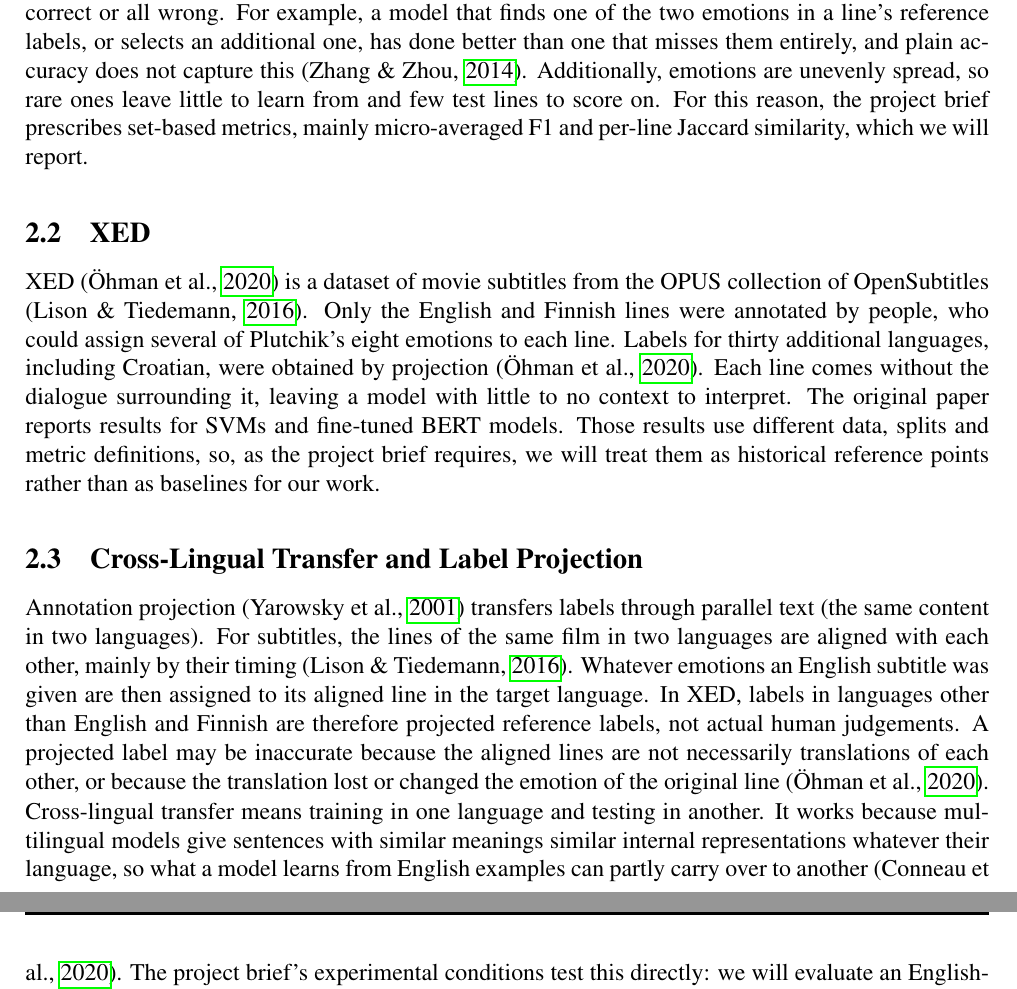
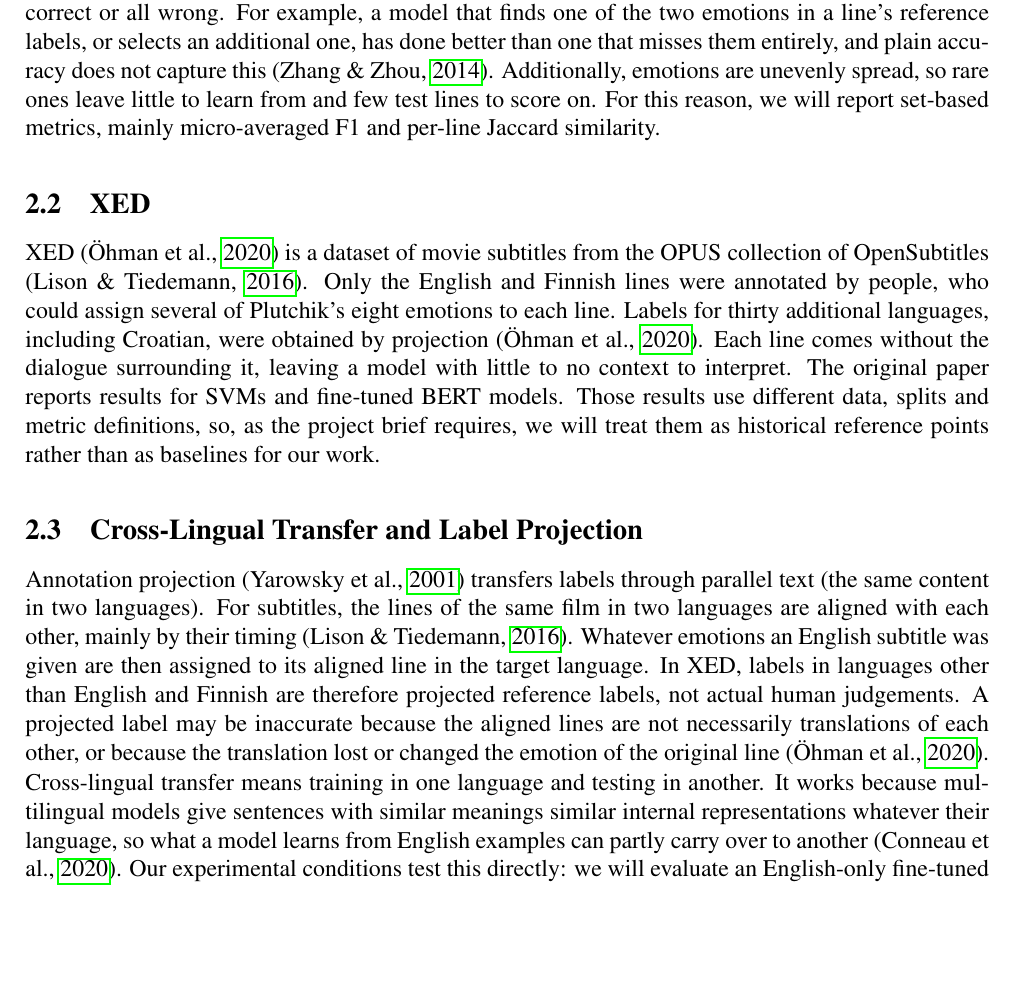
Before and after one commit to squidistaken/large-language-models, a LaTeX document (report/main.tex, which reads report/sections/02_background.tex): two parts of pages 5 and 6 of 36 before the commit and part of page 5 of 36 after it, the two joined at a grey line, cut so that both start at the same text, the shorter picture padded with empty space. Compiled offline with pdfLaTeX.

Commit message:
Updates from Overleaf

```diff
--- a/report/sections/02_background.tex
+++ b/report/sections/02_background.tex
@@ -4,7 +4,7 @@
 \subsection{Multi-label Emotion Classification}
 \label{sec:background_multilabel}
 
-\textcite{plutchik1980general} proposes eight basic emotions: anger, anticipation, disgust, fear, joy, sadness, surprise, and trust. Since a subtitle line can carry one or several of these emotions, a model has to make eight separate yes or no decisions rather than select one emotion class. Predictions are then rarely all correct or all wrong. For example, a model that finds one of the two emotions in a line's reference labels, or selects an additional one, has done better than one that misses them entirely, and plain accuracy does not capture this \parencite{zhang2014review}. Additionally, emotions are unevenly spread, so rare ones leave little to learn from and few test lines to score on. For this reason, the project brief prescribes set-based metrics, mainly micro-averaged F1 and per-line Jaccard similarity, which we will report.
+\textcite{plutchik1980general} proposes eight basic emotions: anger, anticipation, disgust, fear, joy, sadness, surprise, and trust. Since a subtitle line can carry one or several of these emotions, a model has to make eight separate yes or no decisions rather than select one emotion class. Predictions are then rarely all correct or all wrong. For example, a model that finds one of the two emotions in a line's reference labels, or selects an additional one, has done better than one that misses them entirely, and plain accuracy does not capture this \parencite{zhang2014review}. Additionally, emotions are unevenly spread, so rare ones leave little to learn from and few test lines to score on. For this reason, we will report set-based metrics, mainly micro-averaged F1 and per-line Jaccard similarity.
 
 \subsection{XED}
 \label{sec:background_xed}
@@ -16,7 +16,7 @@ XED \parencite{ohman2020xed} is a dataset of movie subtitles from the OPUS colle
 
 Annotation projection \parencite{yarowsky2001inducing} transfers labels through parallel text (the same content in two languages). For subtitles, the lines of the same film in two languages are aligned with each other, mainly by their timing \parencite{lison2016opensubtitles}. Whatever emotions an English subtitle was given are then assigned to its aligned line in the target language. In XED, labels in languages other than English and Finnish are therefore projected reference labels, not actual human judgements. A projected label may be inaccurate because the aligned lines are not necessarily translations of each other, or because the translation lost or changed the emotion of the original line \parencite{ohman2020xed}.
 
-Cross-lingual transfer means training in one language and testing in another. It works because multilingual models give sentences with similar meanings similar internal representations whatever their language, so what a model learns from English examples can partly carry over to another \parencite{conneau2020unsupervised}. The project brief's experimental conditions test this directly: we will evaluate an English-only fine-tuned model on Croatian, and a bilingual condition will show whether adding Croatian training data helps beyond that.
+Cross-lingual transfer means training in one language and testing in another. It works because multilingual models give sentences with similar meanings similar internal representations whatever their language, so what a model learns from English examples can partly carry over to another \parencite{conneau2020unsupervised}. Our experimental conditions test this directly: we will evaluate an English-only fine-tuned model on Croatian, and a bilingual condition will show whether adding Croatian training data helps beyond that.
 
 \subsection{Parameter-Efficient Fine-Tuning}
 \label{sec:background_peft}
```
